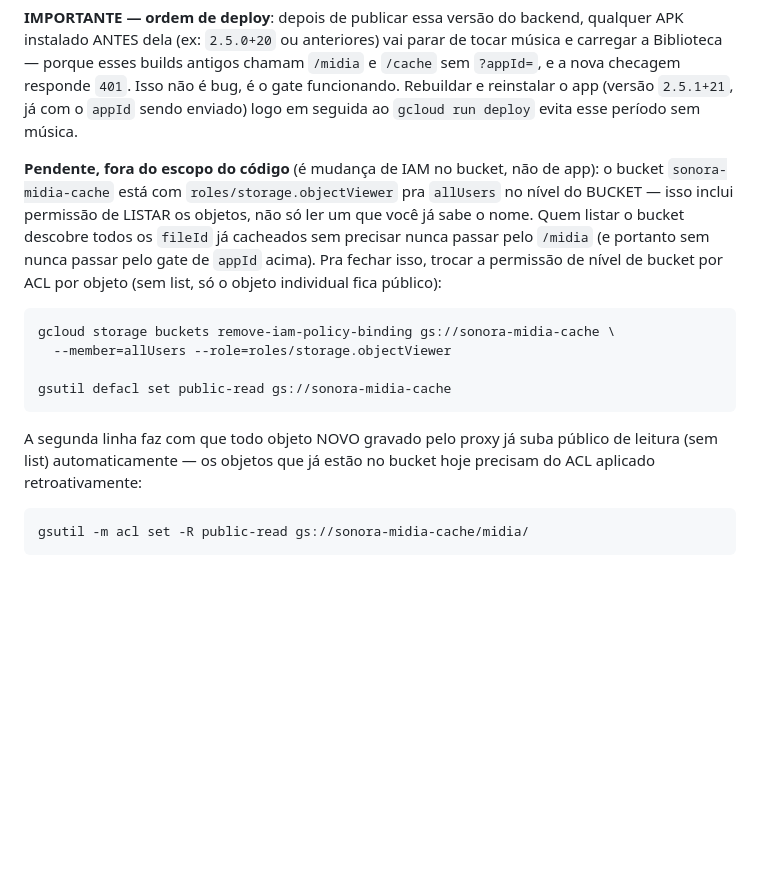
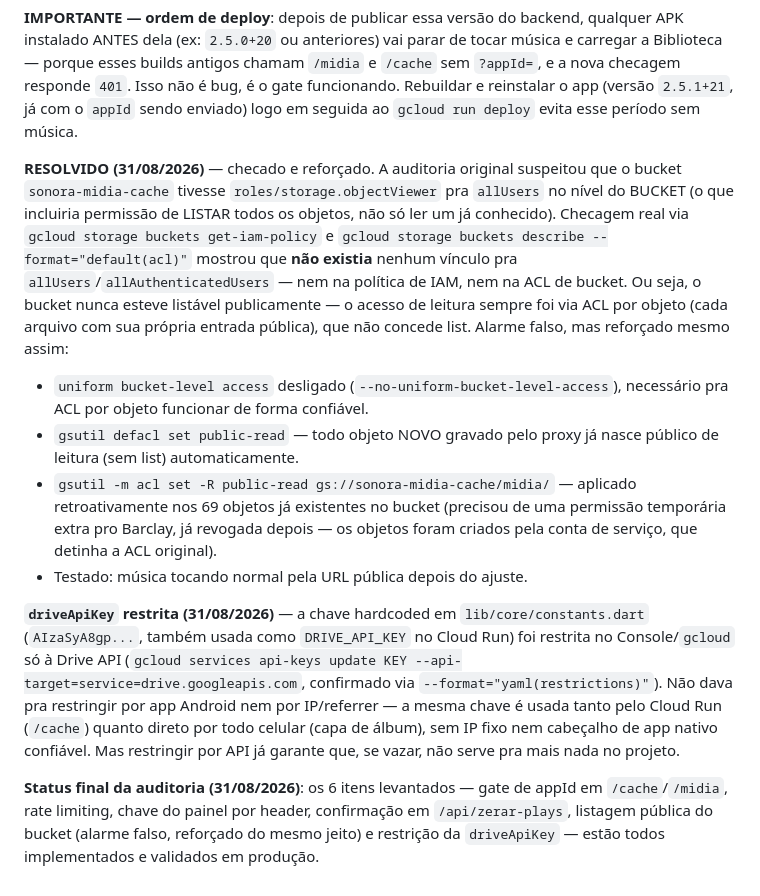
Before and after one commit to BarclayMedeirosNormando/Sonora, a Markdown page: backend-cloudrun/README.md, the part around the change. Rendered like a GitHub page; blank space fills up the shorter version.

Commit message:
Documenta fechamento da auditoria de seguranca: bucket (alarme falso, reforcado) e driveApiKey restrita a Drive API

````diff
--- a/backend-cloudrun/README.md
+++ b/backend-cloudrun/README.md
@@ -285,26 +285,41 @@ Rebuildar e reinstalar o app (versão `2.5.1+21`, já com o `appId`
 sendo enviado) logo em seguida ao `gcloud run deploy` evita esse
 período sem música.
 
-**Pendente, fora do escopo do código** (é mudança de IAM no bucket, não
-de app): o bucket `sonora-midia-cache` está com `roles/storage.objectViewer`
-pra `allUsers` no nível do BUCKET — isso inclui permissão de LISTAR os
-objetos, não só ler um que você já sabe o nome. Quem listar o bucket
-descobre todos os `fileId` já cacheados sem precisar nunca passar pelo
-`/midia` (e portanto sem nunca passar pelo gate de `appId` acima). Pra
-fechar isso, trocar a permissão de nível de bucket por ACL por objeto
-(sem list, só o objeto individual fica público):
+**RESOLVIDO (31/08/2026)** — checado e reforçado. A auditoria original
+suspeitou que o bucket `sonora-midia-cache` tivesse `roles/storage.objectViewer`
+pra `allUsers` no nível do BUCKET (o que incluiria permissão de LISTAR
+todos os objetos, não só ler um já conhecido). Checagem real via
+`gcloud storage buckets get-iam-policy` e `gcloud storage buckets describe
+--format="default(acl)"` mostrou que **não existia** nenhum vínculo pra
+`allUsers`/`allAuthenticatedUsers` — nem na política de IAM, nem na ACL
+de bucket. Ou seja, o bucket nunca esteve listável publicamente — o
+acesso de leitura sempre foi via ACL por objeto (cada arquivo com sua
+própria entrada pública), que não concede list. Alarme falso, mas
+reforçado mesmo assim:
 
-```
-gcloud storage buckets remove-iam-policy-binding gs://sonora-midia-cache \
-  --member=allUsers --role=roles/storage.objectViewer
+- `uniform bucket-level access` desligado (`--no-uniform-bucket-level-access`),
+  necessário pra ACL por objeto funcionar de forma confiável.
+- `gsutil defacl set public-read` — todo objeto NOVO gravado pelo proxy
+  já nasce público de leitura (sem list) automaticamente.
+- `gsutil -m acl set -R public-read gs://sonora-midia-cache/midia/` —
+  aplicado retroativamente nos 69 objetos já existentes no bucket
+  (precisou de uma permissão temporária extra pro Barclay, já revogada
+  depois — os objetos foram criados pela conta de serviço, que detinha
+  a ACL original).
+- Testado: música tocando normal pela URL pública depois do ajuste.
 
-gsutil defacl set public-read gs://sonora-midia-cache
-```
+**`driveApiKey` restrita (31/08/2026)** — a chave hardcoded em
+`lib/core/constants.dart` (`AIzaSyA8gp...`, também usada como
+`DRIVE_API_KEY` no Cloud Run) foi restrita no Console/`gcloud` só à
+Drive API (`gcloud services api-keys update KEY --api-target=service=drive.googleapis.com`,
+confirmado via `--format="yaml(restrictions)"`). Não dava pra restringir
+por app Android nem por IP/referrer — a mesma chave é usada tanto pelo
+Cloud Run (`/cache`) quanto direto por todo celular (capa de álbum), sem
+IP fixo nem cabeçalho de app nativo confiável. Mas restringir por API já
+garante que, se vazar, não serve pra mais nada no projeto.
 
-A segunda linha faz com que todo objeto NOVO gravado pelo proxy já
-suba público de leitura (sem list) automaticamente — os objetos que já
-estão no bucket hoje precisam do ACL aplicado retroativamente:
-
-```
-gsutil -m acl set -R public-read gs://sonora-midia-cache/midia/
-```
+**Status final da auditoria (31/08/2026)**: os 6 itens levantados —
+gate de appId em `/cache`/`/midia`, rate limiting, chave do painel por
+header, confirmação em `/api/zerar-plays`, listagem pública do bucket
+(alarme falso, reforçado do mesmo jeito) e restrição da `driveApiKey`
+— estão todos implementados e validados em produção.
````
